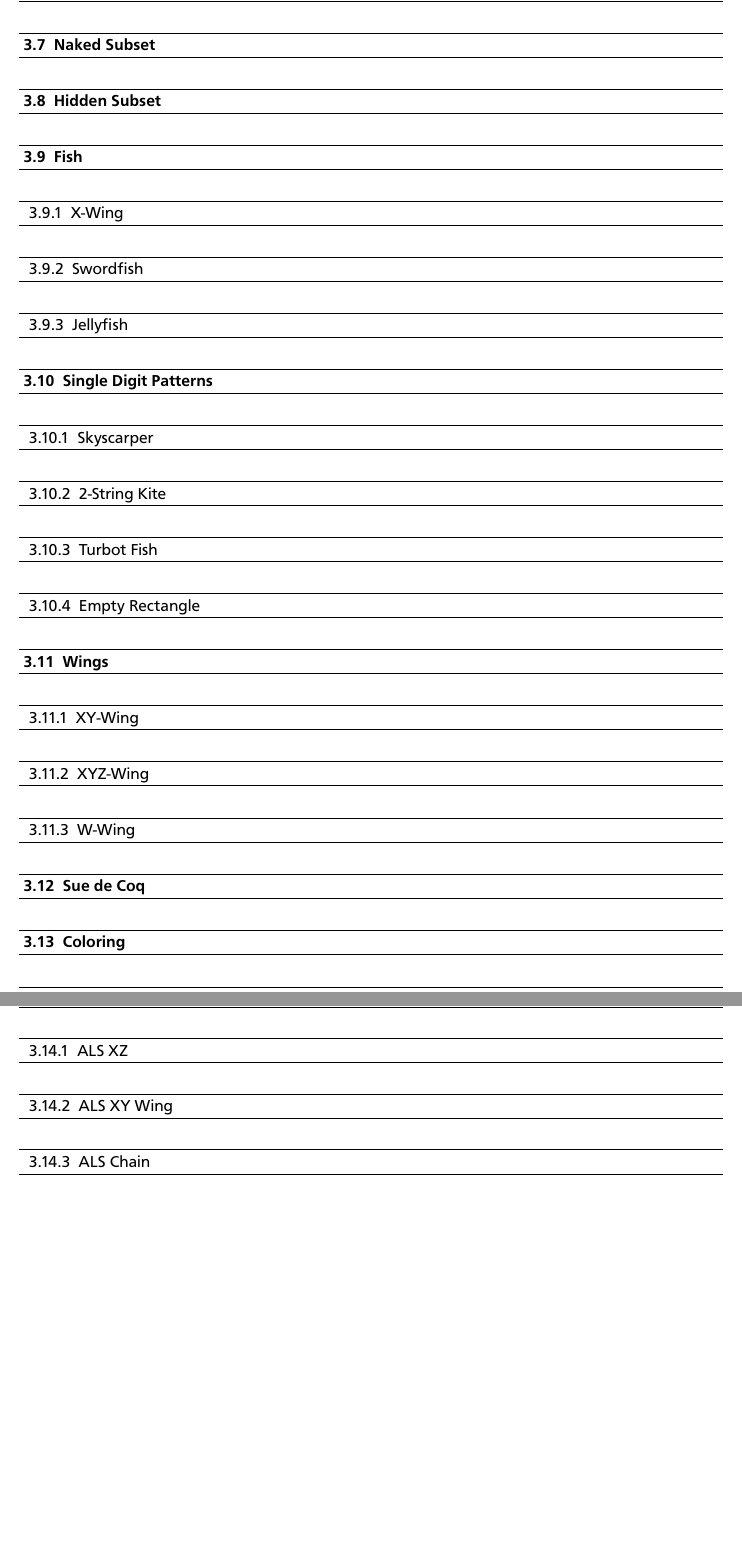
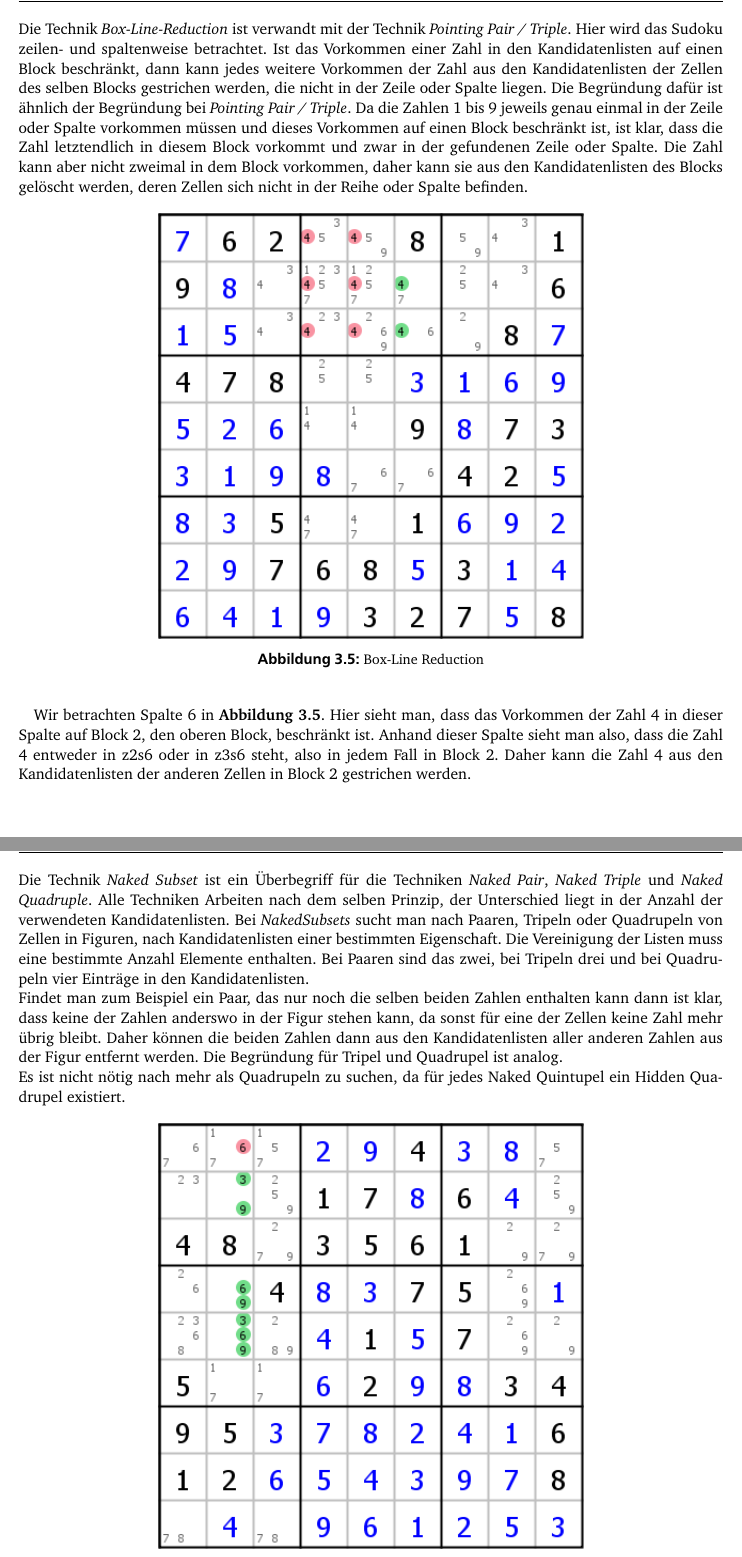
Before and after one commit to mbraeunlein/Bachelorarbeit, a LaTeX thesis (Bachelorarbeit.tex): two parts of pages 12 and 13 of 14 before the commit and two parts of pages 12 and 13 of 35 after it, joined at a grey line, cut at the place of the change, the shorter picture padded with empty space. The pictures show the PDF file Bachelorarbeit.pdf that the author committed with the source.

Commit message:
neue kapitel

```diff
--- a/Bachelorarbeit.tex
+++ b/Bachelorarbeit.tex
@@ -177,5 +177,32 @@ In \textbf{Abbildung 3.4} betrachten wir Block 8. Hier ist das Vorkommen der Zah
 
 \newpage
 \section{Box-Line Reduction}
+Die Technik \textit{Box-Line-Reduction} ist verwandt mit der Technik \textit{Pointing Pair / Triple}. Hier wird das Sudoku zeilen- und spaltenweise betrachtet. Ist das Vorkommen einer Zahl in den Kandidatenlisten auf einen Block beschränkt, dann kann jedes weitere Vorkommen der Zahl aus den Kandidatenlisten der Zellen des selben Blocks gestrichen werden, die nicht in der Zeile oder Spalte liegen. Die Begründung dafür ist ähnlich der Begründung bei \textit{Pointing Pair / Triple}. Da die Zahlen 1 bis 9 jeweils genau einmal in der Zeile oder Spalte vorkommen müssen und dieses Vorkommen auf einen Block beschränkt ist, ist klar, dass die Zahl letztendlich in diesem Block vorkommt und zwar in der gefundenen Zeile oder Spalte. Die Zahl kann aber nicht zweimal in dem Block vorkommen, daher kann sie aus den Kandidatenlisten des Blocks gelöscht werden, deren Zellen sich nicht in der Reihe oder Spalte befinden.
+
+\begin{figure}[h]
+\begin{center}
+\includegraphics{./img/box_line_reduction.png}
+\caption{Box-Line Reduction}
+\end{center}
+\end{figure}
+
+Wir betrachten Spalte 6 in \textbf{Abbildung 3.5}. Hier sieht man, dass das Vorkommen der Zahl 4 in dieser Spalte auf Block 2, den oberen Block, beschränkt ist. Anhand dieser Spalte sieht man also, dass die Zahl 4 entweder in z2s6 oder in z3s6 steht, also in jedem Fall in Block 2. Daher kann die Zahl 4 aus den Kandidatenlisten der anderen Zellen in Block 2 gestrichen werden.
+
+\newpage
 \section{Naked Subset}
+Die Technik \textit{Naked Subset} ist ein Überbegriff für die Techniken \textit{Naked Pair}, \textit{Naked Triple} und \textit{Naked Quadruple}. Alle Techniken Arbeiten nach dem selben Prinzip, der Unterschied liegt in der Anzahl der verwendeten Kandidatenlisten. Bei \textit{NakedSubsets} sucht man nach Paaren, Tripeln oder Quadrupeln von Zellen in Figuren, nach Kandidatenlisten einer bestimmten Eigenschaft. Die Vereinigung der Listen muss eine bestimmte Anzahl Elemente enthalten. Bei Paaren sind das zwei, bei Tripeln drei und bei Quadrupeln vier Einträge in den Kandidatenlisten.\\
+Findet man zum Beispiel ein Paar, das nur noch die selben beiden Zahlen enthalten kann dann ist klar, dass keine der Zahlen anderswo in der Figur stehen kann, da sonst für eine der Zellen keine Zahl mehr übrig bleibt. Daher können die beiden Zahlen dann aus den Kandidatenlisten aller anderen Zahlen aus der Figur entfernt werden.
+Die Begründung für Tripel und Quadrupel ist analog.\\
+Es ist nicht nötig nach mehr als Quadrupeln zu suchen, da für jedes Naked Quintupel ein Hidden Quadrupel existiert.
+
+\begin{figure}[h]
+\begin{center}
+\includegraphics{./img/naked_subset.png}
+\caption{Naked Subset - Naked Triple}
+\end{center}
+\end{figure}
+
+In \textbf{Abbildung 3.6} findet man das \textit{Naked Subset}, bei dem es sich um ein \textit{Naked Triple} handelt, in Spalte 2. Hier hat die Vereinigung der Kandidatenlisten der Zellen z2s2, z4s2 und z5s2 genau drei Einträge: 3, 6 und 9. Es gibt offensichtlich keine andere Möglichkeit, als die drei Zahlen auf diese Felder zu verteilen, Demnach können sie in der Reihe sonst nicht vorkommen und können aus den Kandidatenlisten der anderen Zellen entfernt werden.
+
+\newpage
 \section{Hidden Subset}
@@ -182 +216,8 @@ In \textbf{Abbildung 3.4} betrachten wir Block 8. Hier ist das Vorkommen der Zah
+\end{center}
+\end{figure}
+
+In \textbf{Abbildung 3.7} betrachten wir den Block 8 und in diesem Block die Zellen z6s5, z6s6, z7s5 und z7s6. Nur in diesen Zellen können die Zahlen 4, 5, 6 und 8 vorkommen. Da wir diese vier Zahlen nun auf die vier Zellen verteilen müssen gibt es dort keinen Platz mehr für andere Zahlen. Diese können also aus den Kandidatenlisten entfernt werden.
+
+
+\newpage
 \section{Fish}
```
Also changed, not shown: Bachelorarbeit.pdf, img/box_line_reduction.png (added), img/hidden_subset.png (added), img/naked_subset.png (added), Bachelorarbeit.tex (49 more changed lines), 5 other files.
